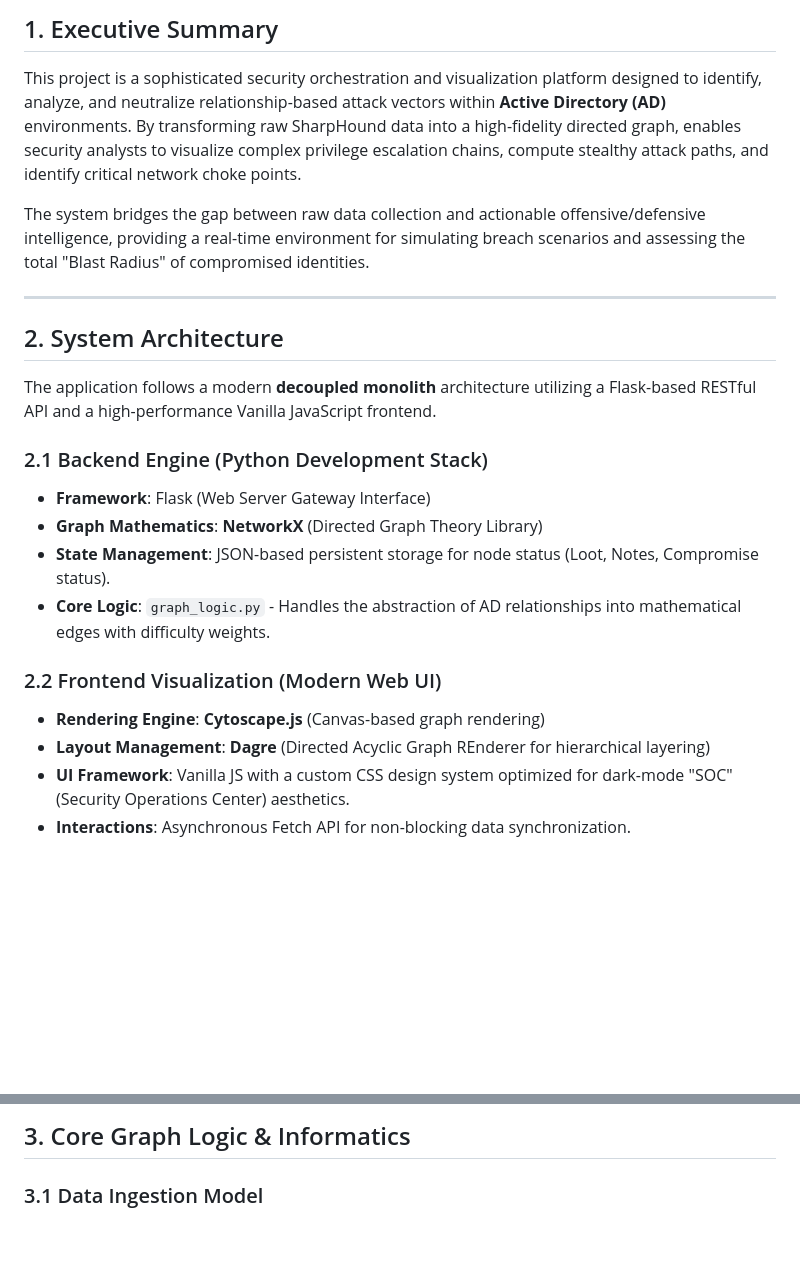
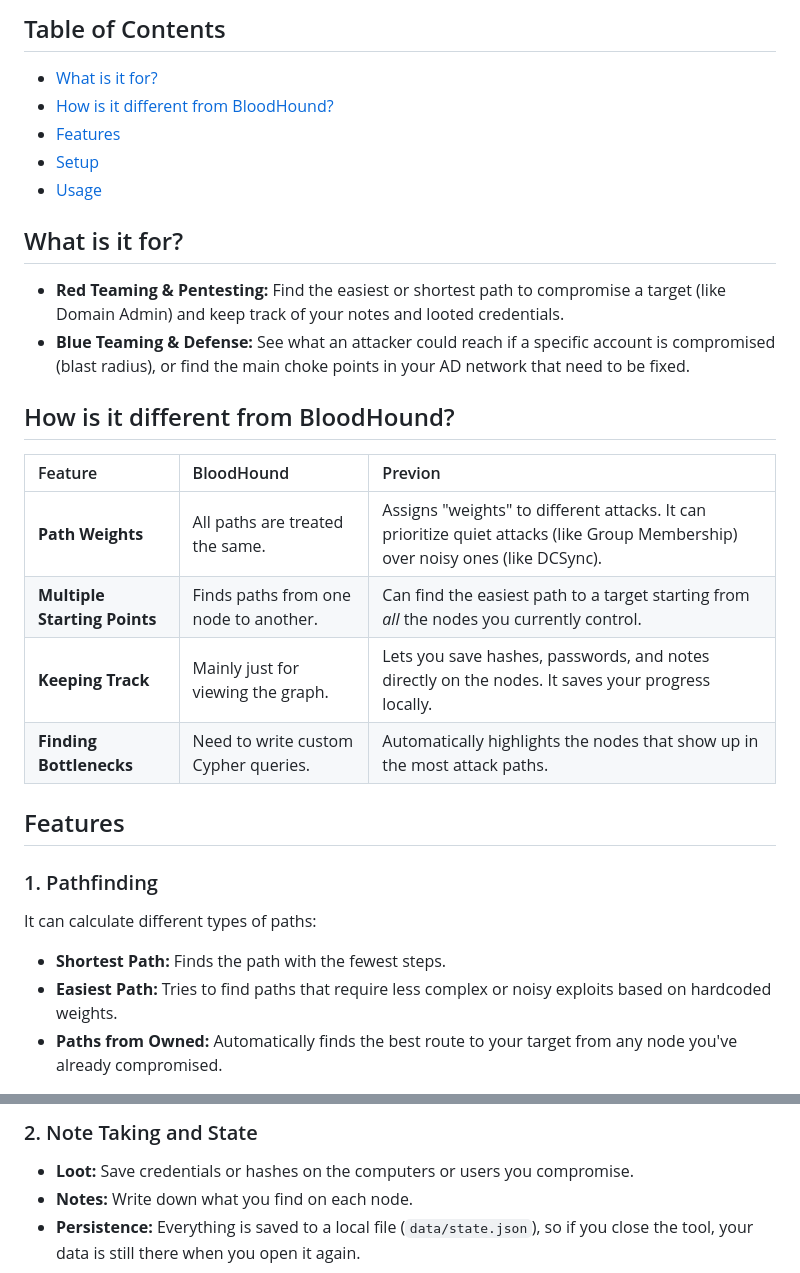
Before and after one commit to navnee1h/ADRoute, a Markdown page: README.md, 2 parts joined by grey strips. GitHub-like rendering; blank space fills up the shorter version.

```diff
--- a/README.md
+++ b/README.md
@@ -6,27 +6,33 @@
 
-## 1. Executive Summary
+## Table of Contents
 
-This project is a sophisticated security orchestration and visualization platform designed to identify, analyze, and neutralize relationship-based attack vectors within **Active Directory (AD)** environments. By transforming raw SharpHound data into a high-fidelity directed graph, enables security analysts to visualize complex privilege escalation chains, compute stealthy attack paths, and identify critical network choke points.
+- [What is it for?](#what-is-it-for)
+- [How is it different from BloodHound?](#how-is-it-different-from-bloodhound)
+- [Features](#features)
+- [Setup](#setup)
+- [Usage](#usage)
 
-The system bridges the gap between raw data collection and actionable offensive/defensive intelligence, providing a real-time environment for simulating breach scenarios and assessing the total "Blast Radius" of compromised identities.
+## What is it for?
 
----
+- **Red Teaming & Pentesting:** Find the easiest or shortest path to compromise a target (like Domain Admin) and keep track of your notes and looted credentials.
+- **Blue Teaming & Defense:** See what an attacker could reach if a specific account is compromised (blast radius), or find the main choke points in your AD network that need to be fixed.
 
-## 2. System Architecture
+## How is it different from BloodHound?
 
-The application follows a modern **decoupled monolith** architecture utilizing a Flask-based RESTful API and a high-performance Vanilla JavaScript frontend.
+| Feature | BloodHound | Previon |
+| :--- | :--- | :--- |
+| **Path Weights** | All paths are treated the same. | Assigns "weights" to different attacks. It can prioritize quiet attacks (like Group Membership) over noisy ones (like DCSync). |
+| **Multiple Starting Points** | Finds paths from one node to another. | Can find the easiest path to a target starting from *all* the nodes you currently control. |
+| **Keeping Track** | Mainly just for viewing the graph. | Lets you save hashes, passwords, and notes directly on the nodes. It saves your progress locally. |
+| **Finding Bottlenecks** | Need to write custom Cypher queries. | Automatically highlights the nodes that show up in the most attack paths. |
 
-### 2.1 Backend Engine (Python Development Stack)
+## Features
 
-- **Framework**: Flask (Web Server Gateway Interface)
-- **Graph Mathematics**: **NetworkX** (Directed Graph Theory Library)
-- **State Management**: JSON-based persistent storage for node status (Loot, Notes, Compromise status).
-- **Core Logic**: `graph_logic.py` - Handles the abstraction of AD relationships into mathematical edges with difficulty weights.
+### 1. Pathfinding
 
-### 2.2 Frontend Visualization (Modern Web UI)
+It can calculate different types of paths:
 
-- **Rendering Engine**: **Cytoscape.js** (Canvas-based graph rendering)
-- **Layout Management**: **Dagre** (Directed Acyclic Graph REnderer for hierarchical layering)
-- **UI Framework**: Vanilla JS with a custom CSS design system optimized for dark-mode "SOC" (Security Operations Center) aesthetics.
-- **Interactions**: Asynchronous Fetch API for non-blocking data synchronization.
+- **Shortest Path:** Finds the path with the fewest steps.
+- **Easiest Path:** Tries to find paths that require less complex or noisy exploits based on hardcoded weights.
+- **Paths from Owned:** Automatically finds the best route to your target from any node you've already compromised.
 
@@ -34,5 +40,7 @@ The application follows a modern **decoupled monolith** architecture utilizing a
 
-## 3. Core Graph Logic & Informatics
+### 2. Note Taking and State
 
-### 3.1 Data Ingestion Model
+- **Loot:** Save credentials or hashes on the computers or users you compromise.
+- **Notes:** Write down what you find on each node.
+- **Persistence:** Everything is saved to a local file (`data/state.json`), so if you close the tool, your data is still there when you open it again.
 
```
Also changed, not shown: other parts of README.md (+35 -109 lines).
